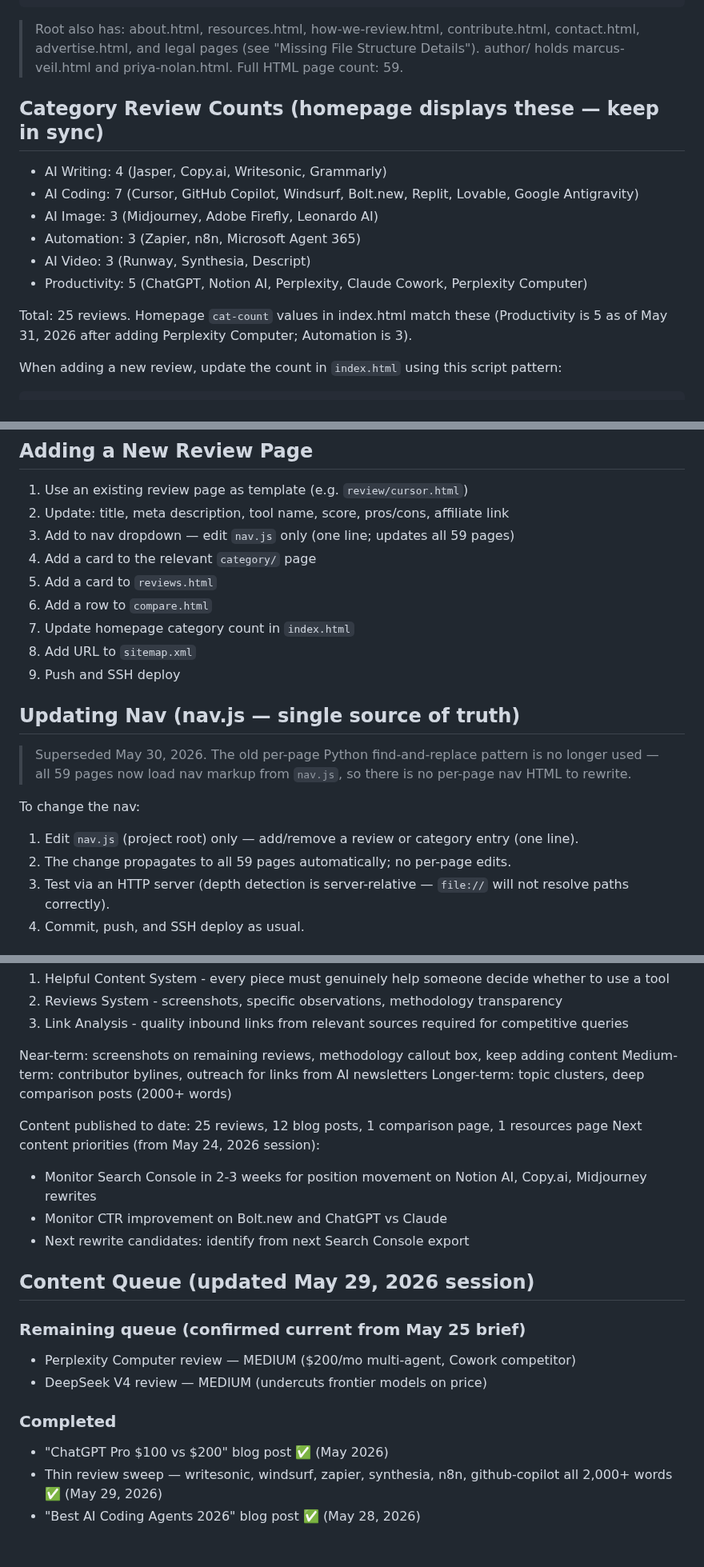
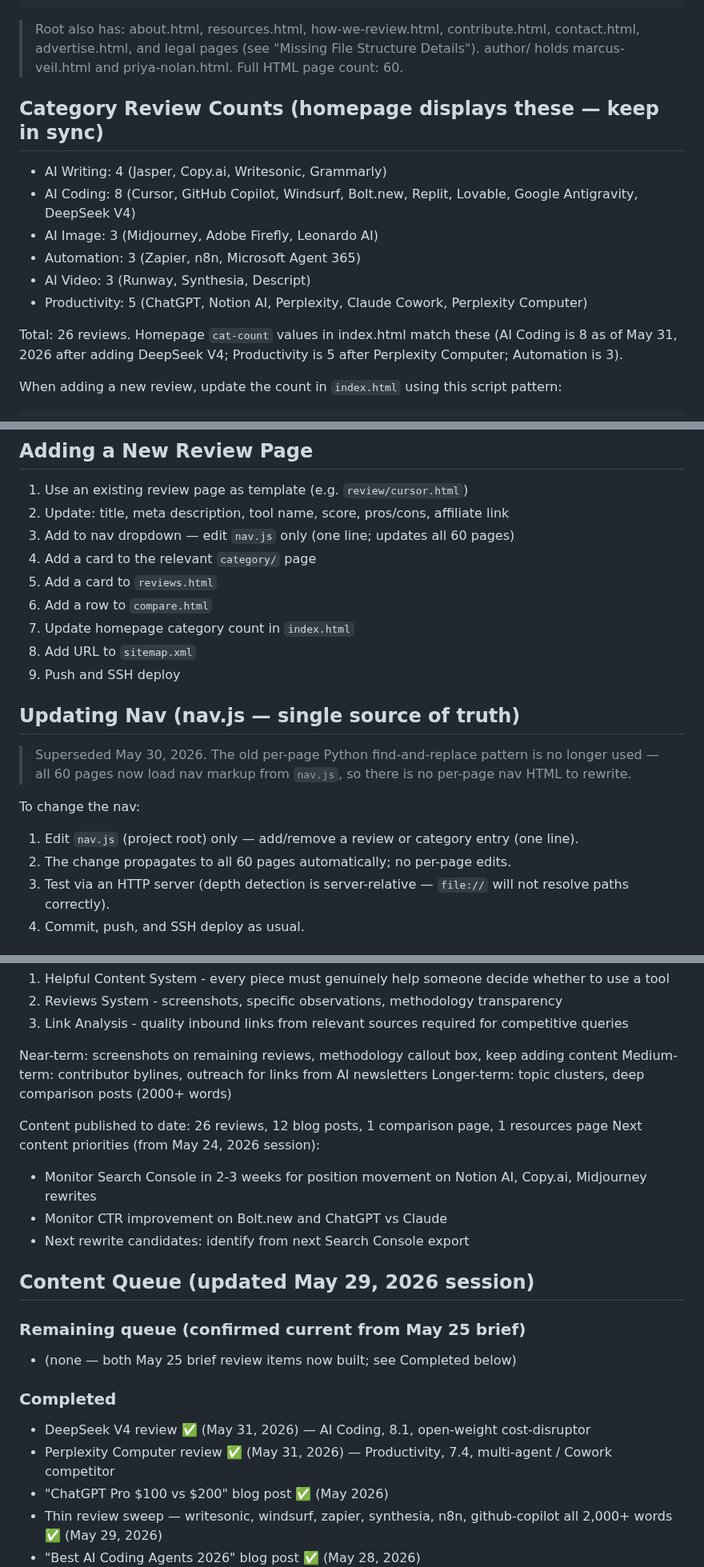
Before and after one commit to richn33-sys/aitoolgrade, a Markdown page: CLAUDE.md, 3 parts joined by grey strips. Shown at 80% size. Drawn GitHub-style; blank space fills up the shorter version.

Commit message:
Update CLAUDE.md — DeepSeek V4 review added

````diff
--- a/CLAUDE.md
+++ b/CLAUDE.md
@@ -83,18 +84,18 @@ An AI tools review and affiliate website. Independent reviews, ratings, category
 ```
 > Root also has: about.html, resources.html, how-we-review.html, contribute.html, contact.html,
 > advertise.html, and legal pages (see "Missing File Structure Details"). author/ holds
-> marcus-veil.html and priya-nolan.html. Full HTML page count: 59.
+> marcus-veil.html and priya-nolan.html. Full HTML page count: 60.
 
 ## Category Review Counts (homepage displays these — keep in sync)
 - AI Writing: 4 (Jasper, Copy.ai, Writesonic, Grammarly)
-- AI Coding: 7 (Cursor, GitHub Copilot, Windsurf, Bolt.new, Replit, Lovable, Google Antigravity)
+- AI Coding: 8 (Cursor, GitHub Copilot, Windsurf, Bolt.new, Replit, Lovable, Google Antigravity, DeepSeek V4)
 - AI Image: 3 (Midjourney, Adobe Firefly, Leonardo AI)
 - Automation: 3 (Zapier, n8n, Microsoft Agent 365)
 - AI Video: 3 (Runway, Synthesia, Descript)
 - Productivity: 5 (ChatGPT, Notion AI, Perplexity, Claude Cowork, Perplexity Computer)
 
-Total: 25 reviews. Homepage `cat-count` values in index.html match these (Productivity is 5 as of
-May 31, 2026 after adding Perplexity Computer; Automation is 3).
+Total: 26 reviews. Homepage `cat-count` values in index.html match these (AI Coding is 8 as of
+May 31, 2026 after adding DeepSeek V4; Productivity is 5 after Perplexity Computer; Automation is 3).
 
 When adding a new review, update the count in `index.html` using this script pattern:
 ```bash
@@ -219,7 +221,7 @@ directly in page content (breadcrumbs, in-body links, footer links):
 ## Adding a New Review Page
 1. Use an existing review page as template (e.g. `review/cursor.html`)
 2. Update: title, meta description, tool name, score, pros/cons, affiliate link
-3. Add to nav dropdown — edit `nav.js` only (one line; updates all 59 pages)
+3. Add to nav dropdown — edit `nav.js` only (one line; updates all 60 pages)
 4. Add a card to the relevant `category/` page
 5. Add a card to `reviews.html`
 6. Add a row to `compare.html`
@@ -229,11 +231,11 @@ directly in page content (breadcrumbs, in-body links, footer links):
 
 ## Updating Nav (nav.js — single source of truth)
 > Superseded May 30, 2026. The old per-page Python find-and-replace pattern is no longer used —
-> all 59 pages now load nav markup from `nav.js`, so there is no per-page nav HTML to rewrite.
+> all 60 pages now load nav markup from `nav.js`, so there is no per-page nav HTML to rewrite.
 
 To change the nav:
 1. Edit `nav.js` (project root) only — add/remove a review or category entry (one line).
-2. The change propagates to all 59 pages automatically; no per-page edits.
+2. The change propagates to all 60 pages automatically; no per-page edits.
 3. Test via an HTTP server (depth detection is server-relative — `file://` will not resolve paths correctly).
 4. Commit, push, and SSH deploy as usual.
 
@@ -620,7 +622,7 @@ Near-term: screenshots on remaining reviews, methodology callout box, keep addin
 Medium-term: contributor bylines, outreach for links from AI newsletters
 Longer-term: topic clusters, deep comparison posts (2000+ words)
 
-Content published to date: 25 reviews, 12 blog posts, 1 comparison page, 1 resources page
+Content published to date: 26 reviews, 12 blog posts, 1 comparison page, 1 resources page
 Next content priorities (from May 24, 2026 session):
 - Monitor Search Console in 2-3 weeks for position movement on Notion AI, Copy.ai, Midjourney rewrites
 - Monitor CTR improvement on Bolt.new and ChatGPT vs Claude
@@ -629,10 +631,11 @@ Next content priorities (from May 24, 2026 session):
 ## Content Queue (updated May 29, 2026 session)
 
 ### Remaining queue (confirmed current from May 25 brief)
-- Perplexity Computer review — MEDIUM ($200/mo multi-agent, Cowork competitor)
-- DeepSeek V4 review — MEDIUM (undercuts frontier models on price)
+- (none — both May 25 brief review items now built; see Completed below)
 
 ### Completed
+- DeepSeek V4 review ✅ (May 31, 2026) — AI Coding, 8.1, open-weight cost-disruptor
+- Perplexity Computer review ✅ (May 31, 2026) — Productivity, 7.4, multi-agent / Cowork competitor
 - "ChatGPT Pro $100 vs $200" blog post ✅ (May 2026)
 - Thin review sweep — writesonic, windsurf, zapier, synthesia, n8n, github-copilot all 2,000+ words ✅ (May 29, 2026)
 - "Best AI Coding Agents 2026" blog post ✅ (May 28, 2026)
````
Also changed, not shown: other parts of CLAUDE.md (+11 -8 lines).
